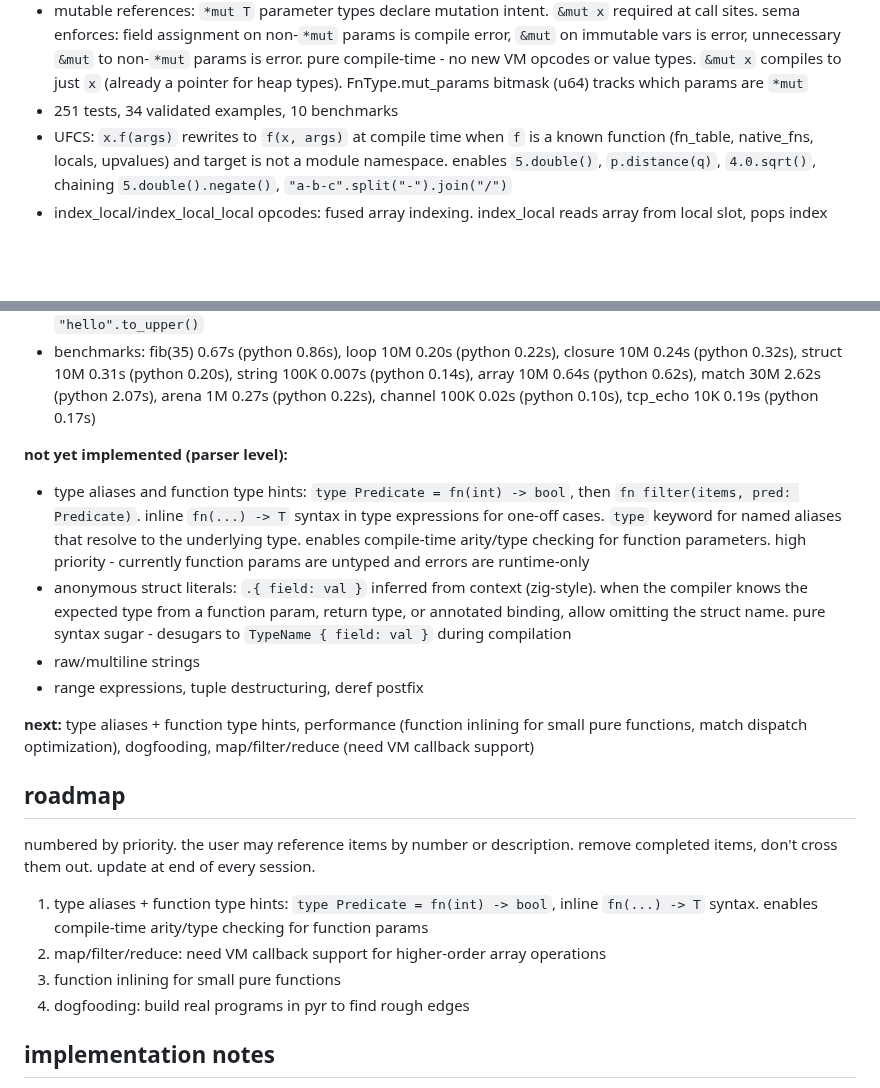
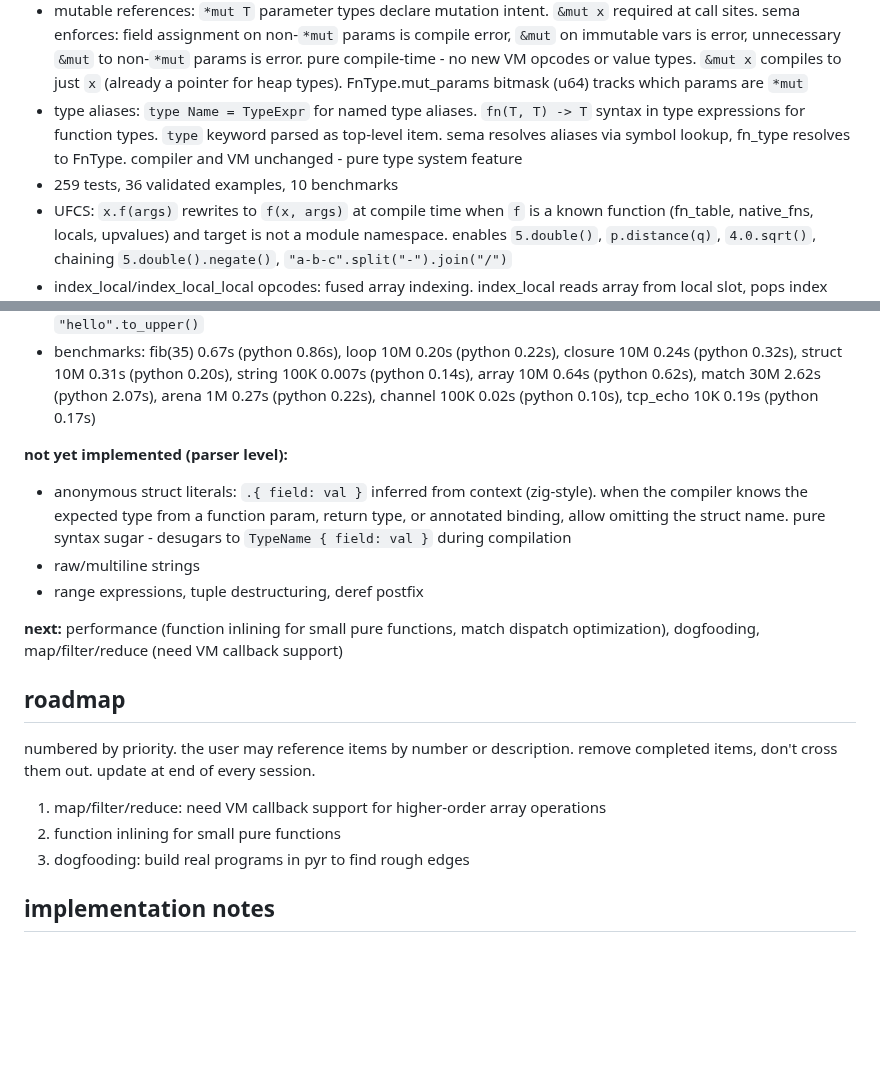
Before and after one commit to nvms/pyr, a Markdown page: CLAUDE.md, 2 parts joined by grey strips. Rendered like a GitHub page; blank space fills up the shorter version.

Commit message:
update docs: type aliases complete, update roadmap and counts

```diff
--- a/CLAUDE.md
+++ b/CLAUDE.md
@@ -278,28 +278,27 @@ pyr is a bytecode VM language. examples run end-to-end: struct creation, field a
 - while loop body compilation: uses inline beginScope/endScope instead of compileBlock to avoid emitting return_ for trailing expressions. compileBlock emits return_ for trailing expressions (correct for function bodies) but wrong for loop bodies where trailing expressions should be discarded
 - defer: scoped cleanup (like zig). `defer expr` and `defer { block }`. LIFO order. runs at scope exit - normal end, return, fail, or ? propagation. compile-time construct: compiler stores deferred AST nodes per scope depth, emits them at every exit point. no new opcodes. emitScopeDefers for normal scope exit, emitAllDefers for early returns. compileBlock's trailing expression path emits defers before return_
 - mutable references: `*mut T` parameter types declare mutation intent. `&mut x` required at call sites. sema enforces: field assignment on non-`*mut` params is compile error, `&mut` on immutable vars is error, unnecessary `&mut` to non-`*mut` params is error. pure compile-time - no new VM opcodes or value types. `&mut x` compiles to just `x` (already a pointer for heap types). FnType.mut_params bitmask (u64) tracks which params are `*mut`
-- 251 tests, 34 validated examples, 10 benchmarks
+- type aliases: `type Name = TypeExpr` for named type aliases. `fn(T, T) -> T` syntax in type expressions for function types. `type` keyword parsed as top-level item. sema resolves aliases via symbol lookup, fn_type resolves to FnType. compiler and VM unchanged - pure type system feature
+- 259 tests, 36 validated examples, 10 benchmarks
 - UFCS: `x.f(args)` rewrites to `f(x, args)` at compile time when `f` is a known function (fn_table, native_fns, locals, upvalues) and target is not a module namespace. enables `5.double()`, `p.distance(q)`, `4.0.sqrt()`, chaining `5.double().negate()`, `"a-b-c".split("-").join("/")`
 - index_local/index_local_local opcodes: fused array indexing. index_local reads array from local slot, pops index from stack. index_local_local reads both array and index from local slots (used in for-in loops). eliminates stack pushes/pops for the common arr[idx] pattern. compiler detects identifier targets in index expressions
 - builtins: sqrt, abs, int, float, len, push, pop, assert, assert_eq, contains, index_of, slice, join, reverse, split, trim, starts_with, ends_with, replace, to_upper, to_lower. all work with UFCS: `arr.contains(x)`, `str.split(",")`, `"hello".to_upper()`
 - benchmarks: fib(35) 0.67s (python 0.86s), loop 10M 0.20s (python 0.22s), closure 10M 0.24s (python 0.32s), struct 10M 0.31s (python 0.20s), string 100K 0.007s (python 0.14s), array 10M 0.64s (python 0.62s), match 30M 2.62s (python 2.07s), arena 1M 0.27s (python 0.22s), channel 100K 0.02s (python 0.10s), tcp_echo 10K 0.19s (python 0.17s)
 
 **not yet implemented (parser level):**
-- type aliases and function type hints: `type Predicate = fn(int) -> bool`, then `fn filter(items, pred: Predicate)`. inline `fn(...) -> T` syntax in type expressions for one-off cases. `type` keyword for named aliases that resolve to the underlying type. enables compile-time arity/type checking for function parameters. high priority - currently function params are untyped and errors are runtime-only
 - anonymous struct literals: `.{ field: val }` inferred from context (zig-style). when the compiler knows the expected type from a function param, return type, or annotated binding, allow omitting the struct name. pure syntax sugar - desugars to `TypeName { field: val }` during compilation
 - raw/multiline strings
 - range expressions, tuple destructuring, deref postfix
 
-**next:** type aliases + function type hints, performance (function inlining for small pure functions, match dispatch optimization), dogfooding, map/filter/reduce (need VM callback support)
+**next:** performance (function inlining for small pure functions, match dispatch optimization), dogfooding, map/filter/reduce (need VM callback support)
 
 ## roadmap
 
 numbered by priority. the user may reference items by number or description. remove completed items, don't cross them out. update at end of every session.
 
-1. type aliases + function type hints: `type Predicate = fn(int) -> bool`, inline `fn(...) -> T` syntax. enables compile-time arity/type checking for function params
-2. map/filter/reduce: need VM callback support for higher-order array operations
-3. function inlining for small pure functions
-4. dogfooding: build real programs in pyr to find rough edges
+1. map/filter/reduce: need VM callback support for higher-order array operations
+2. function inlining for small pure functions
+3. dogfooding: build real programs in pyr to find rough edges
 
 ## implementation notes
 
```
